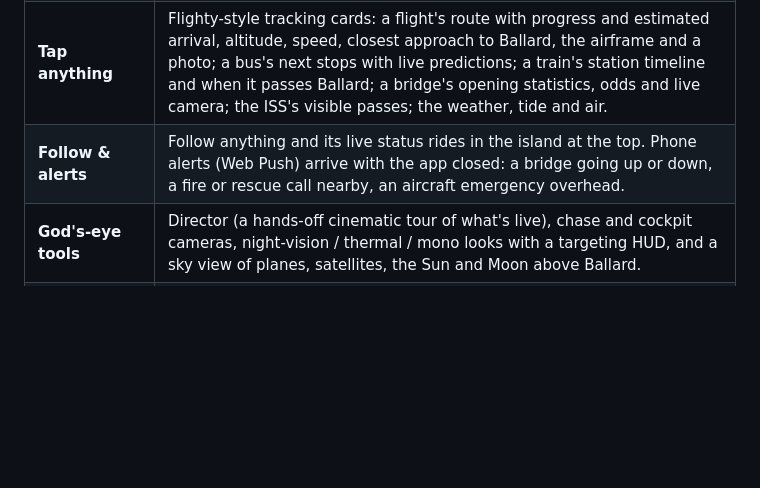
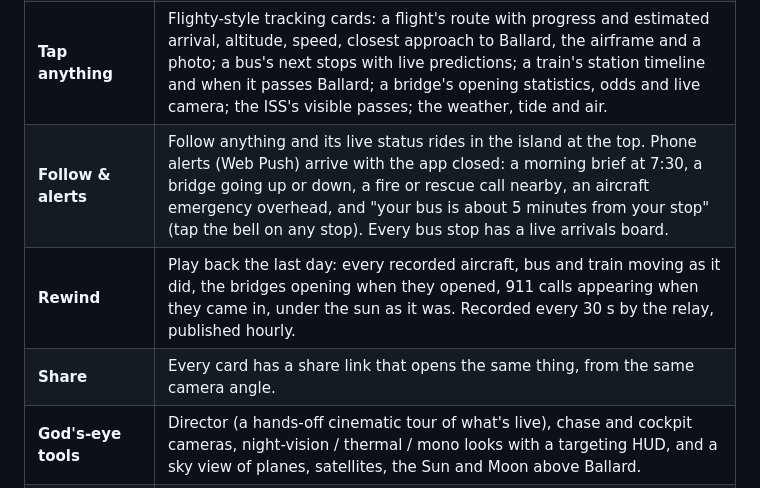
Before and after one commit to x1489/ballard-observatory, a Markdown page: README.md, the part around the change. GitHub-like rendering; blank space fills up the shorter version.

Commit message:
README: alerts, stop boards, Rewind, share
Co-Authored-By: Claude Opus 5.5 <noreply@anthropic.com>

```diff
--- a/README.md
+++ b/README.md
@@ -13,7 +13,9 @@ them. Everything runs on free tiers (Cloudflare Workers, Hugging Face, GitHub) w
 | **The place, in 3D** | King County's 2025 aerial photography on real terrain, lit by the actual sun (golden hour, dusk, a dark city with glowing streets at night). Buildings of three storeys and up rise as massing; 182,000 trees from Seattle's 2021 LiDAR survey stand at their measured heights in the colours of the season. |
 | **Everything that moves** | Every aircraft within 20 nm as a 3D model of its type, scaled to the real length and wingspan, at its real altitude, banking into turns, with altitude-coloured trails, navigation lights and strobes at night and a ground shadow by day. Every King County Metro bus as a 3D bus of its real type and livery (articulated buses bend, trolleybuses have poles), driving its route at the pace of the predicted stop times. Amtrak trains on the shore line. The Ballard and Fremont bridges' leaves rise when SDOT reports them up. 911 fire and medical calls as beacons. Rain radar. |
 | **Tap anything** | Flighty-style tracking cards: a flight's route with progress and estimated arrival, altitude, speed, closest approach to Ballard, the airframe and a photo; a bus's next stops with live predictions; a train's station timeline and when it passes Ballard; a bridge's opening statistics, odds and live camera; the ISS's visible passes; the weather, tide and air. |
-| **Follow & alerts** | Follow anything and its live status rides in the island at the top. Phone alerts (Web Push) arrive with the app closed: a bridge going up or down, a fire or rescue call nearby, an aircraft emergency overhead. |
+| **Follow & alerts** | Follow anything and its live status rides in the island at the top. Phone alerts (Web Push) arrive with the app closed: a morning brief at 7:30, a bridge going up or down, a fire or rescue call nearby, an aircraft emergency overhead, and "your bus is about 5 minutes from your stop" (tap the bell on any stop). Every bus stop has a live arrivals board. |
+| **Rewind** | Play back the last day: every recorded aircraft, bus and train moving as it did, the bridges opening when they opened, 911 calls appearing when they came in, under the sun as it was. Recorded every 30 s by the relay, published hourly. |
+| **Share** | Every card has a share link that opens the same thing, from the same camera angle. |
 | **God's-eye tools** | Director (a hands-off cinematic tour of what's live), chase and cockpit cameras, night-vision / thermal / mono looks with a targeting HUD, and a sky view of planes, satellites, the Sun and Moon above Ballard. |
 | **Briefing** | What the observatory found in years of public records, in plain language: what's unusual this week, statistically checked patterns, new businesses, housing projects, City Hall decisions, and a dossier for any address. |
 
```
